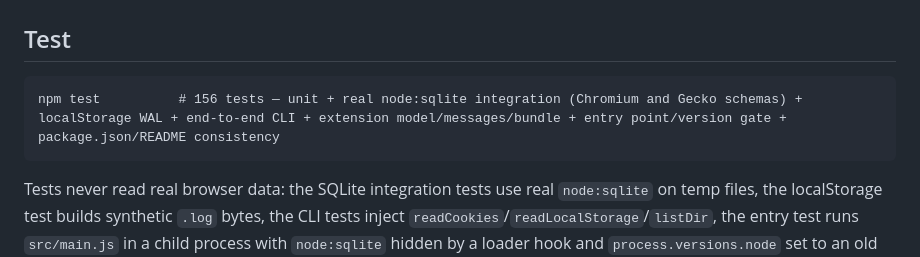
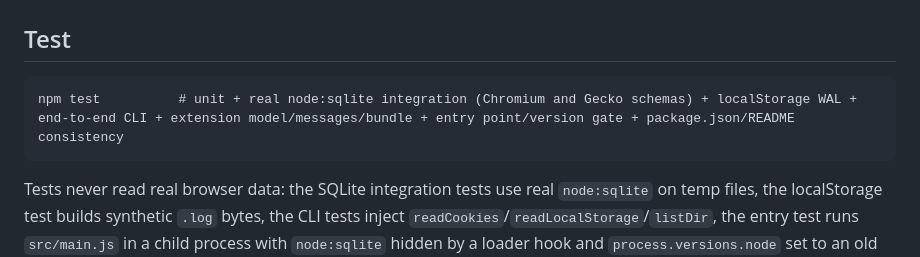
Before and after one commit to kefyusuf/storage-inspect, a Markdown page: README.md, the part around the change. Drawn GitHub-style.

Commit message:
Stop putting a test count in the README
The number drifted twice on this branch alone, and a docs sentence cannot
be covered by the suite it describes without running the suite inside
itself. The coverage list is the part worth keeping.

````diff
--- a/README.md
+++ b/README.md
@@ -80,7 +80,7 @@ extension/lib/model.js        toInternal (strips value), summarize, removeUrl, r
 
 ## Test
 ```
-npm test          # 156 tests — unit + real node:sqlite integration (Chromium and Gecko schemas) + localStorage WAL + end-to-end CLI + extension model/messages/bundle + entry point/version gate + package.json/README consistency
+npm test          # unit + real node:sqlite integration (Chromium and Gecko schemas) + localStorage WAL + end-to-end CLI + extension model/messages/bundle + entry point/version gate + package.json/README consistency
 ```
 Tests never read real browser data: the SQLite integration tests use real `node:sqlite` on temp files, the localStorage test builds synthetic `.log` bytes, the CLI tests inject `readCookies`/`readLocalStorage`/`listDir`, the entry test runs `src/main.js` in a child process with `node:sqlite` hidden by a loader hook and `process.versions.node` set to an old number, and the extension worker is driven through its `onMessage` listener with a `chrome.cookies` stub. What is left untested is the rendering itself — the popup's DOM (`popup.js`/`popup.html`) and the generated `extension/lib` mirrors are checked as a file graph, not clicked, so a manual pass in a real browser is still owed.
 
````
